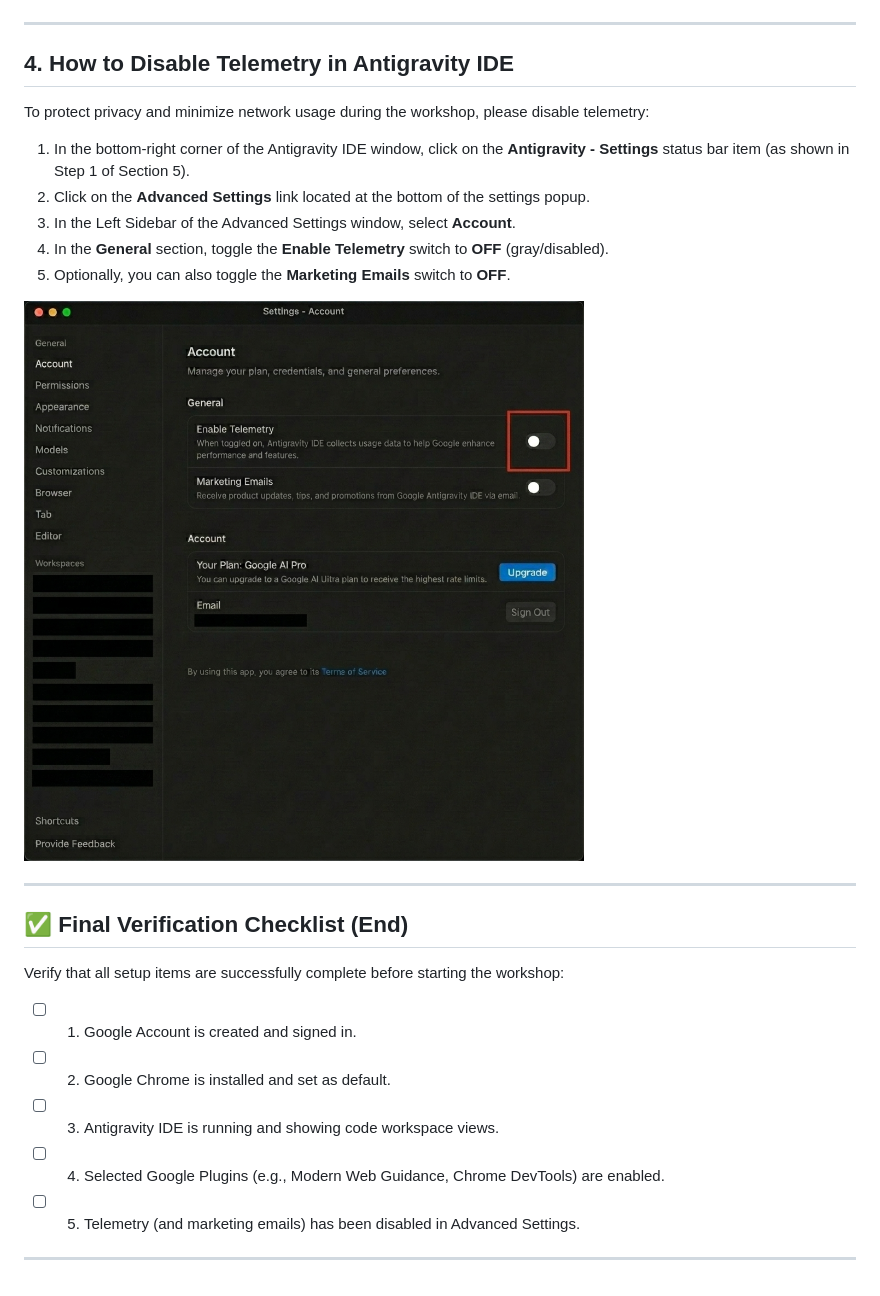
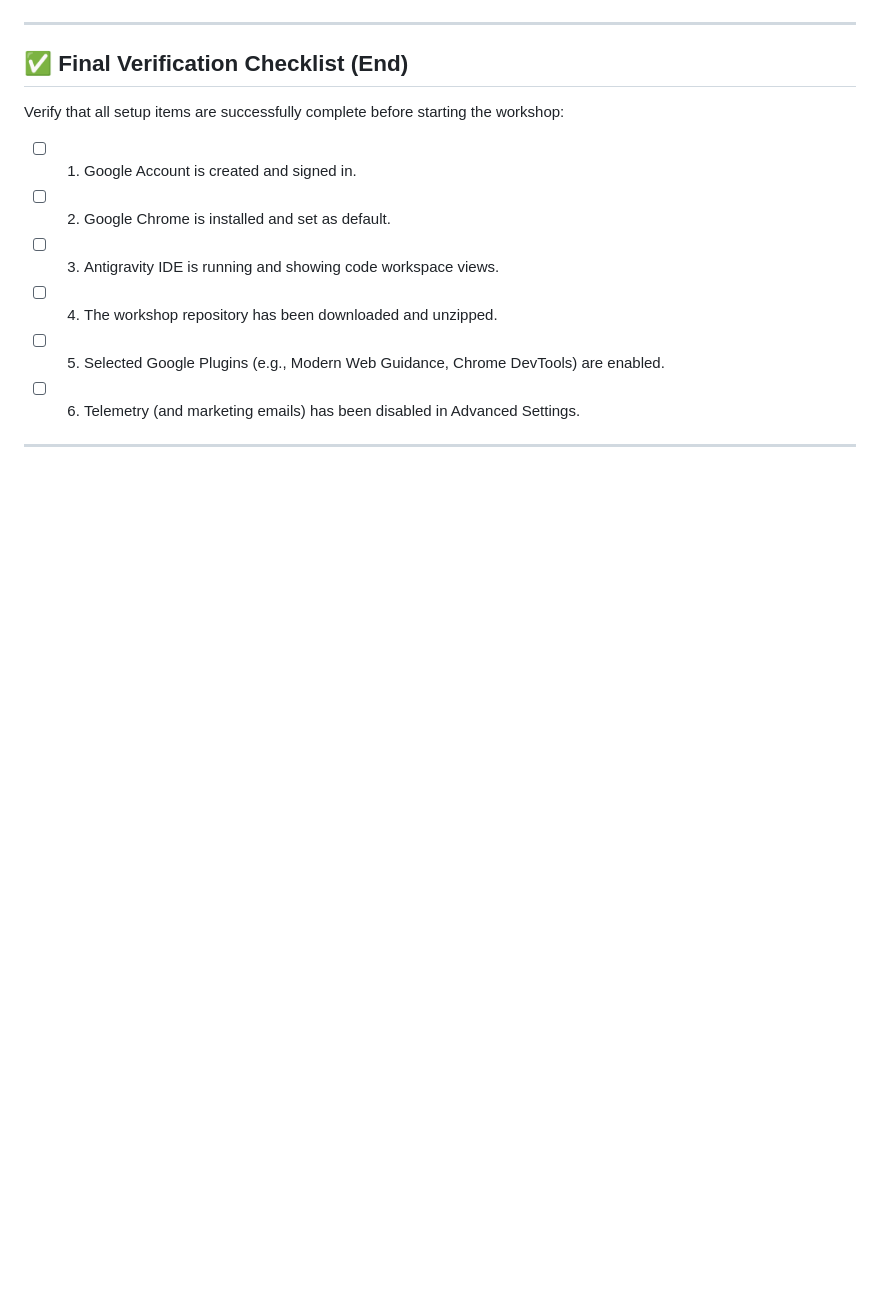
Before and after one commit to APAF-bioinformatics/AI_Workshop, a Markdown page: README.md, the part around one of its changes. GitHub-like rendering; blank space fills up the shorter version.

```diff
--- a/README.md
+++ b/README.md
@@ -82,28 +106,15 @@ In the **Build With Google Plugins** overlay, you can enable or manage the stand
 
 ---
 
-## 4. How to Disable Telemetry in Antigravity IDE
-
-To protect privacy and minimize network usage during the workshop, please disable telemetry:
-
-1. In the bottom-right corner of the Antigravity IDE window, click on the **Antigravity - Settings** status bar item (as shown in Step 1 of Section 5).
-2. Click on the **Advanced Settings** link located at the bottom of the settings popup.
-3. In the Left Sidebar of the Advanced Settings window, select **Account**.
-4. In the **General** section, toggle the **Enable Telemetry** switch to **OFF** (gray/disabled).
-5. Optionally, you can also toggle the **Marketing Emails** switch to **OFF**.
-
-![Disable Telemetry](images/step6_disable_telemetry.png)
-
----
-
 ## ✅ Final Verification Checklist (End)
 
 Verify that all setup items are successfully complete before starting the workshop:
 - [ ] 1. Google Account is created and signed in.
 - [ ] 2. Google Chrome is installed and set as default.
 - [ ] 3. Antigravity IDE is running and showing code workspace views.
-- [ ] 4. Selected Google Plugins (e.g., Modern Web Guidance, Chrome DevTools) are enabled.
-- [ ] 5. Telemetry (and marketing emails) has been disabled in Advanced Settings.
+- [ ] 4. The workshop repository has been downloaded and unzipped.
+- [ ] 5. Selected Google Plugins (e.g., Modern Web Guidance, Chrome DevTools) are enabled.
+- [ ] 6. Telemetry (and marketing emails) has been disabled in Advanced Settings.
 
 ---
 
```
Also changed, not shown: other parts of README.md (+28 -4 lines).
